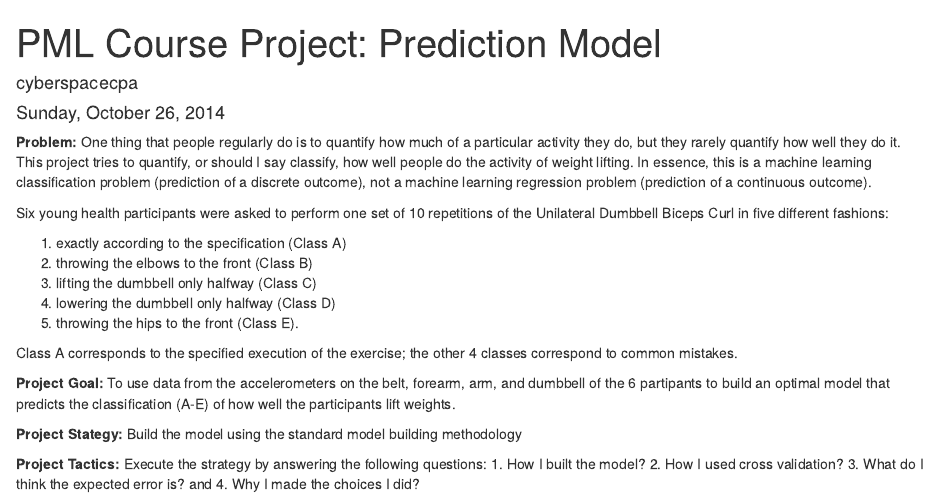
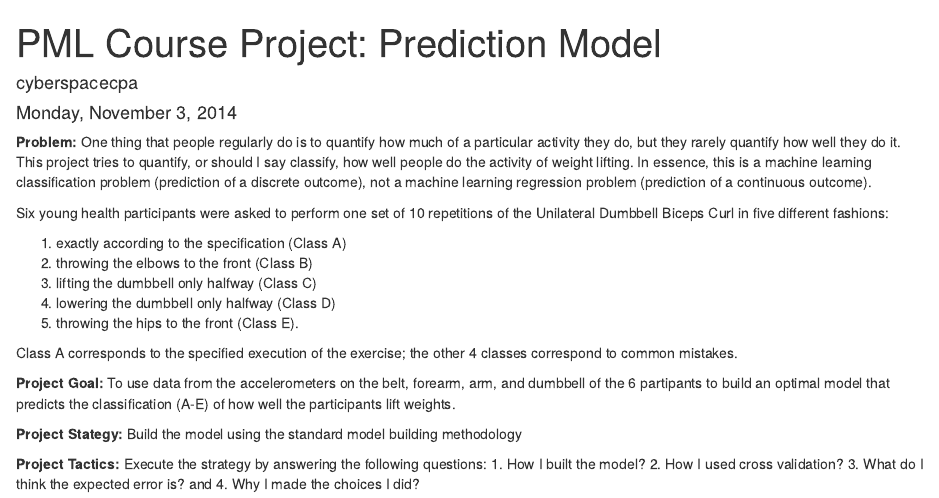
Before and after one commit to cyberspacecpa/PML, an R Markdown document (pmlWU.Rmd): the page in a window 1100 px wide, from its top. Rendered offline with R 4.5, knitr and Pandoc, with nearby package versions; some code elsewhere in the file could not run offline.

```diff
--- a/pmlWU.Rmd
+++ b/pmlWU.Rmd
@@ -1,7 +1,7 @@
 ---
 title: 'PML Course Project: Prediction Model'
 author: "cyberspacecpa"
-date: "Sunday, October 26, 2014"
+date: "Monday, November 3, 2014"
 output: html_document
 ---
 
```
